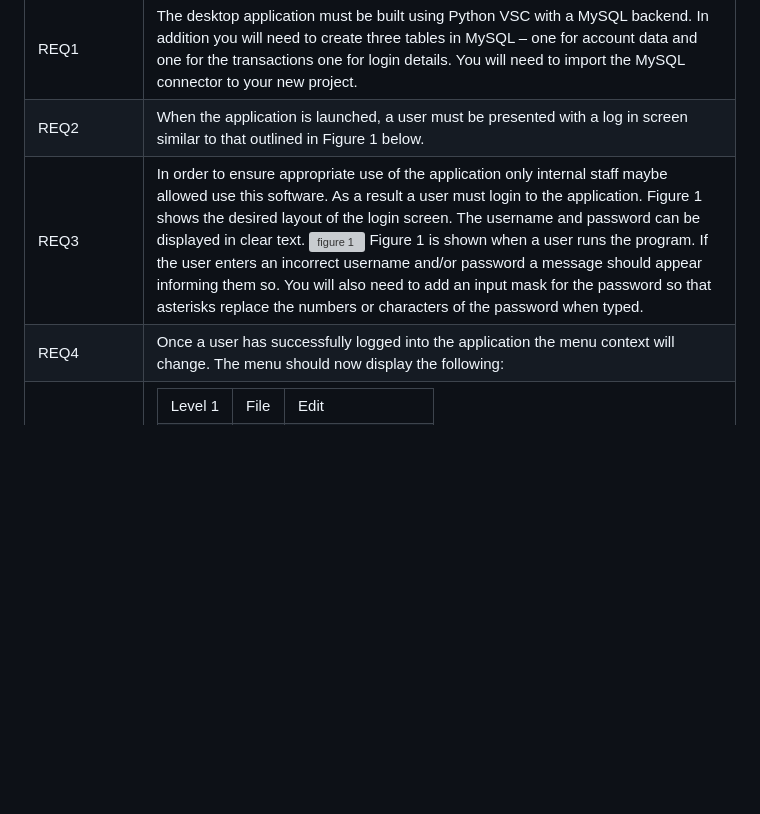
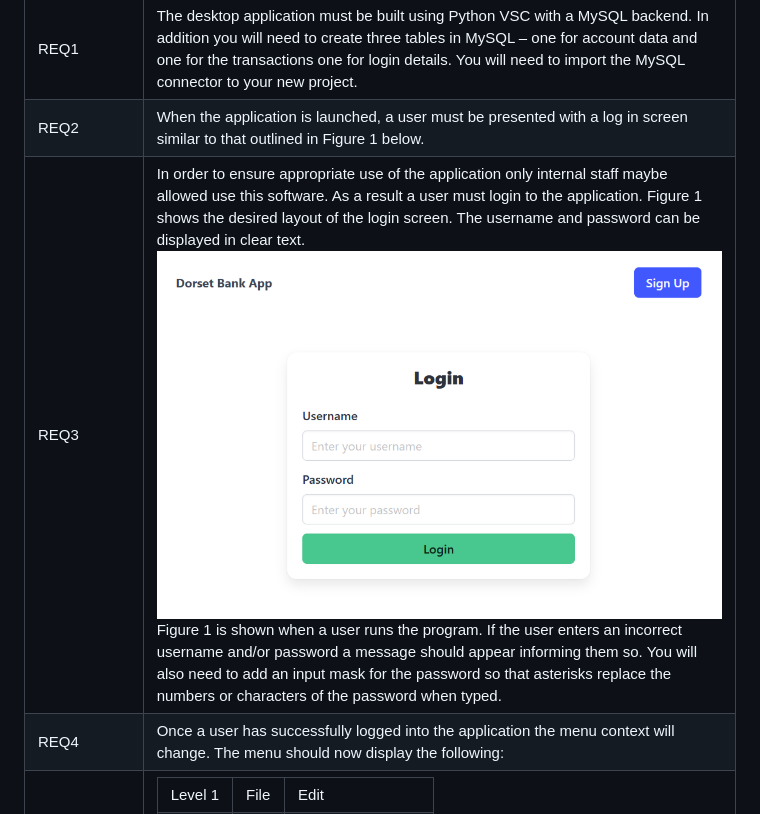
Before and after one commit to aniatki/dorset-bank-app, a Markdown page: README.md, the part around one of its changes. Drawn GitHub-style; blank space fills up the shorter version; grey boxes are pictures that could not be loaded.

```diff
--- a/README.md
+++ b/README.md
@@ -19,7 +19,7 @@ You can then add as many Python files as required in your project. And as many c
 |-----------|------------|
 |REQ1|The desktop application must be built using Python VSC with a MySQL backend. In addition you will need to create three tables in MySQL – one for account data and one for the transactions one for login details. You will need to import the MySQL connector to your new project.|
 |REQ2|When the application is launched, a user must be presented with a log in screen similar to that outlined in Figure 1 below.|
-|REQ3|In order to ensure appropriate use of the application only internal staff maybe allowed use this software. As a result a user must login to the application. Figure 1 shows the desired layout of the login screen. The username and password can be displayed in clear text. ![figure 1](./static/media/login_screen.png) Figure 1 is shown when a user runs the program. If the user enters an incorrect username and/or password a message should appear informing them so. You will also need to add an input mask for the password so that asterisks replace the numbers or characters of the password when typed.|
+|REQ3|In order to ensure appropriate use of the application only internal staff maybe allowed use this software. As a result a user must login to the application. Figure 1 shows the desired layout of the login screen. The username and password can be displayed in clear text. ![figure 1](./figure_1.png) Figure 1 is shown when a user runs the program. If the user enters an incorrect username and/or password a message should appear informing them so. You will also need to add an input mask for the password so that asterisks replace the numbers or characters of the password when typed.|
 |REQ4|Once a user has successfully logged into the application the menu context will change. The menu should now display the following:|
 ||<table><tr><td>Level 1</td><td>File</td><td>Edit</td></tr><tr><td>Level 2</td><td>Exit</td><td>Create Account</td></tr><tr><td></td><td></td><td>Delete Account</td></tr><tr><td></td><td></td><td>Edit Account</td></tr><tr><td></td><td></td><td>Transfer</td></tr><tr><td></td><td></td><td>Withdraw</td></tr><tr><td></td><td></td><td>Deposit</td></tr><tr><td></td><td></td><td>View Transactions</td></tr></table>|
 ||Figure 2 below illustrates the updated menu.|
```
Also changed, not shown: other parts of README.md (+5 -5 lines).
